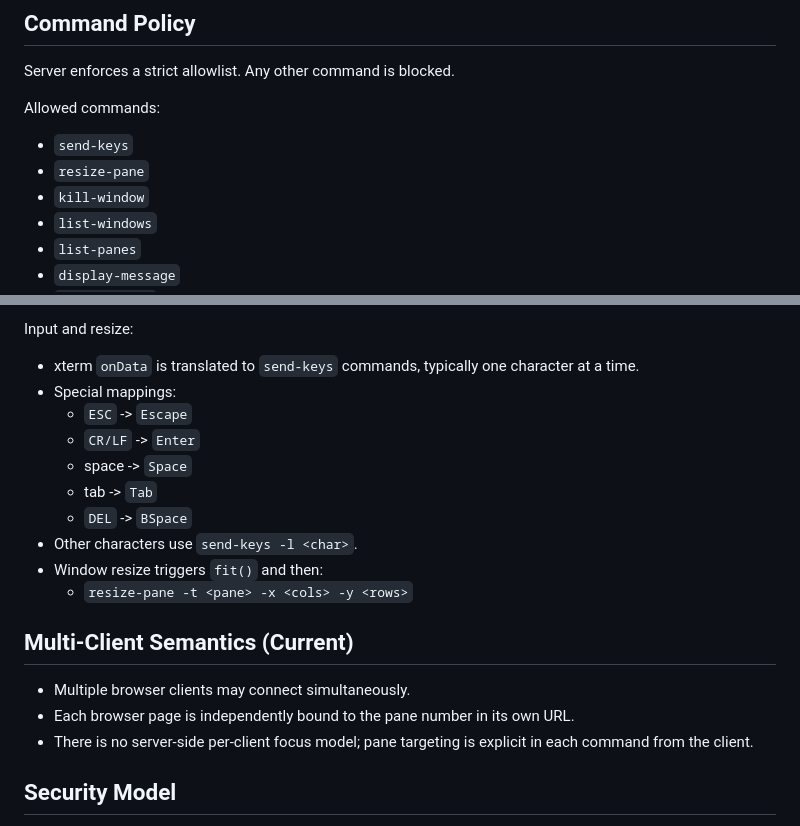
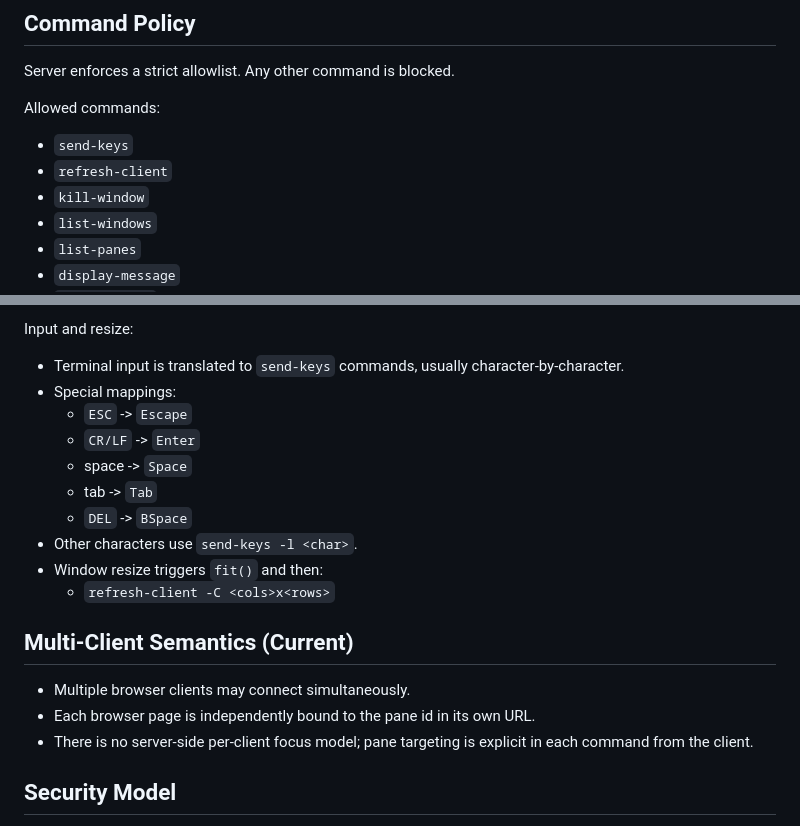
Before and after one commit to ampcode/wmux, a Markdown page: docs/spec.md, 2 parts joined by grey strips. GitHub-like rendering.

```diff
--- a/docs/spec.md
+++ b/docs/spec.md
@@ -151,7 +214,7 @@ Server enforces a strict allowlist. Any other command is blocked.
 Allowed commands:
 
 - `send-keys`
-- `resize-pane`
+- `refresh-client`
 - `kill-window`
 - `list-windows`
 - `list-panes`
@@ -194,7 +257,7 @@ Terminal behavior:
 
 Input and resize:
 
-- xterm `onData` is translated to `send-keys` commands, typically one character at a time.
+- Terminal input is translated to `send-keys` commands, usually character-by-character.
 - Special mappings:
   - `ESC` -> `Escape`
   - `CR/LF` -> `Enter`
@@ -203,12 +266,12 @@ Input and resize:
   - `DEL` -> `BSpace`
 - Other characters use `send-keys -l <char>`.
 - Window resize triggers `fit()` and then:
-  - `resize-pane -t <pane> -x <cols> -y <rows>`
+  - `refresh-client -C <cols>x<rows>`
 
 ## Multi-Client Semantics (Current)
 
 - Multiple browser clients may connect simultaneously.
-- Each browser page is independently bound to the pane number in its own URL.
+- Each browser page is independently bound to the pane id in its own URL.
 - There is no server-side per-client focus model; pane targeting is explicit in each command from the client.
 
 ## Security Model
```
Also changed, not shown: other parts of docs/spec.md (+109 -46 lines).
